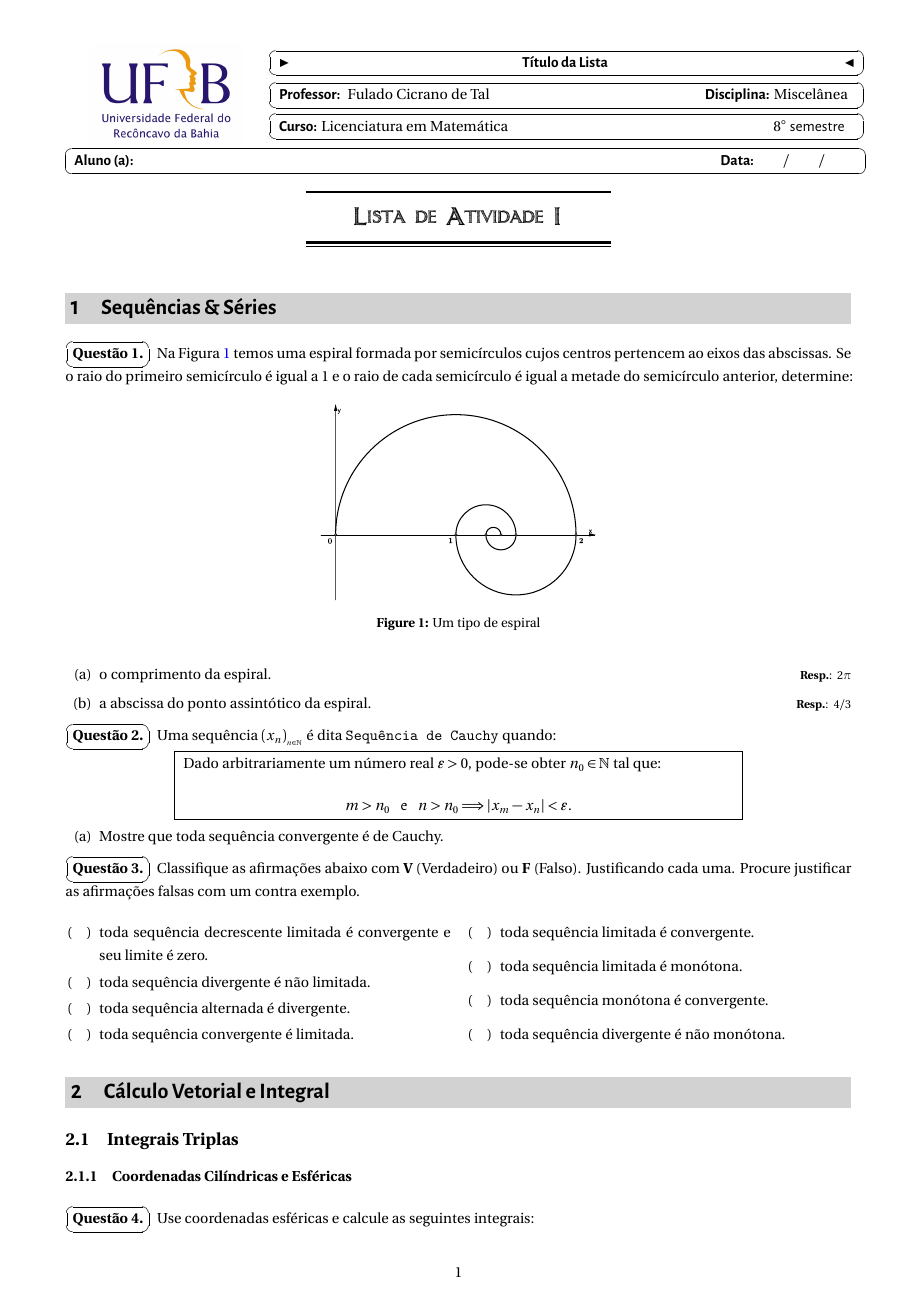
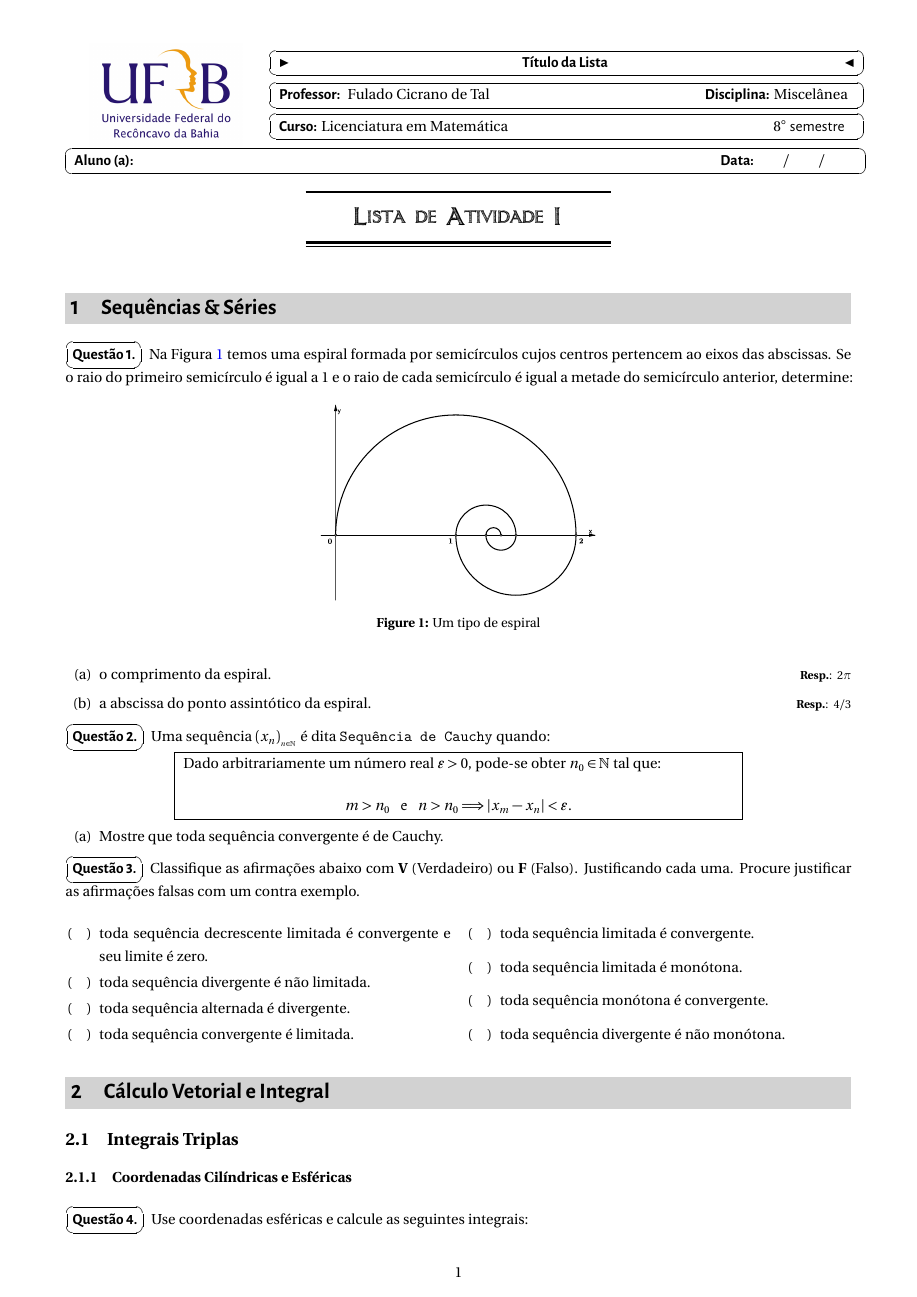
Before and after one commit to icaro-freire/ativmatUFRB, a LaTeX document (modelo_ativmatUFRB.tex, which reads cls/ativmatUFRB.cls): page 1 of 3. Compiled offline with XeLaTeX.

Commit message:
quase satisfeito com o resultado

```diff
--- a/cls/ativmatUFRB.cls
+++ b/cls/ativmatUFRB.cls
@@ -47,7 +47,7 @@
 % Identificações Internas
 %==============================================================================
 \NeedsTeXFormat{LaTeX2e}
-\ProvidesClass{ativmatUFRB}[2020/11/10 v2.0.0
+\ProvidesClass{ativmatUFRB}[2020/12/07 v2.0.0
 'Modelo de Lista de Atividade para Licenciatura em Matematica do CFP/UFRB']
 \DeclareOption*{\PassOptionsToCLass{\CurrentOptions}{article}}
  \ProcessOptions\relax
@@ -87,7 +87,17 @@
 \RequirePackage{booktabs}
 \RequirePackage{multicol}
 \RequirePackage[labelfont = bf, font = small]{caption}
-\RequirePackage{hyperref}
+\RequirePackage
+[
+  colorlinks  = true,
+  linkcolor   = blue,
+  citecolor   = blue,
+  filecolor   = blue,
+  urlcolor    = blue,
+  pdfproducer = {LaTeX},
+  pdfsubject  = {lista-de-atividade},
+  pdfauthor   = {Ícaro-Vidal-Freire---(autor-da-classe-ativmatUFRB.cls)}
+]{hyperref}
 \RequirePackage{siunitx}
 \RequirePackage{microtype}
 %==============================================================================
@@ -101,29 +111,6 @@
 \def\disciplina#1{\gdef\@disciplina{#1}}
 \def\prof#1{\gdef\@prof{#1}}
 \def\numeroDaLista#1{\gdef\@numeroDaLista{#1}}
-%
-%\def\@compXLp{\@latex@warning@no@line{Compilador inadequado \\%
-%Use \textbackslash\/pdfLaTeX ou \textbackslash\/ XeLaTeX ou \textbackslash\/LuaTeX}\stop}
-%==============================================================================
-
-%==============================================================================
-% Configurações de Pacotes
-%==============================================================================
-% pacote hyperref -------------------------------------------------------------
-\hypersetup
-  {
-    colorlinks  = true,
-    linkcolor   = blue,
-    citecolor   = blue,
-    filecolor   = blue,
-    urlcolor    = blue,
-    pdftitle    = {Modelo de Lista de Atividade},
-    pdfproducer = {LaTeX},
-    pdfcreator  = {LuaLaTeX, com arara},
-    pdfauthor   = {Ícaro Vidal Freire (autor da classe ativmatUFRB.cls)},
-    pdfsubject  = {Lista de Atividade},
-    pdfkeywords = {ativmatUFRB, latex, lualatex, xelatex, math}
-  }
 %==============================================================================
 
 %==============================================================================
@@ -236,7 +223,7 @@
 {
   \noindent
   \newcounter{quest}
-  \begin{list}{\ovalbox{\textbf{Questão \arabic{quest}.}}}
+  \begin{list}{\ovalbox{\sffamily \textbf{Questão \arabic{quest}.}}}
   {
    \usecounter{quest}
    \setlength{\labelwidth}{-2mm}
```
Also changed, not shown: tex/05_questao.tex (+0 -1 lines), docs_saida/modelo_ativmatUFRB.pdf (added), 4 other files.
